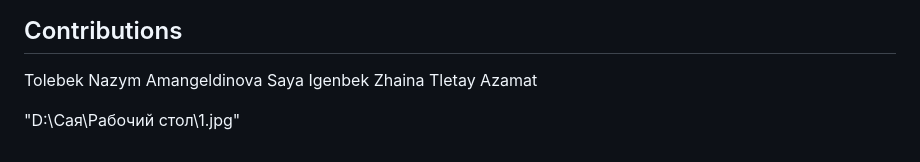
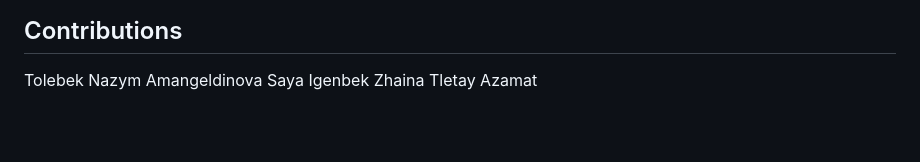
Before and after one commit to urchocoeyes/Air-quality-app, a Markdown page: README.md, the part around the change. Rendered like a GitHub page; blank space fills up the shorter version.

```diff
--- a/README.md
+++ b/README.md
@@ -72,5 +72,3 @@ Tolebek Nazym
 Amangeldinova Saya
 Igenbek Zhaina
 Tletay Azamat
-
-"D:\Сая\Рабочий стол\1.jpg"
```
